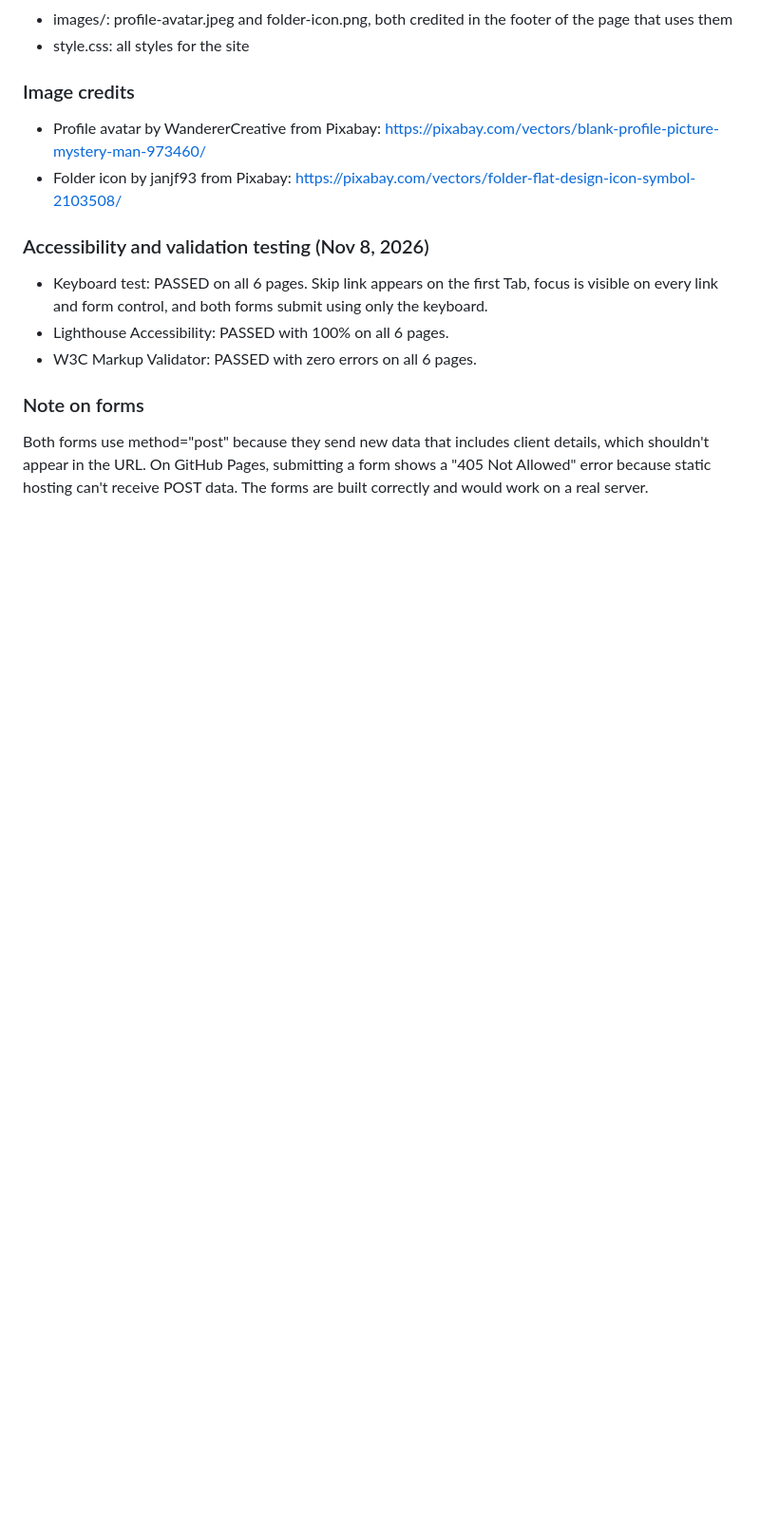
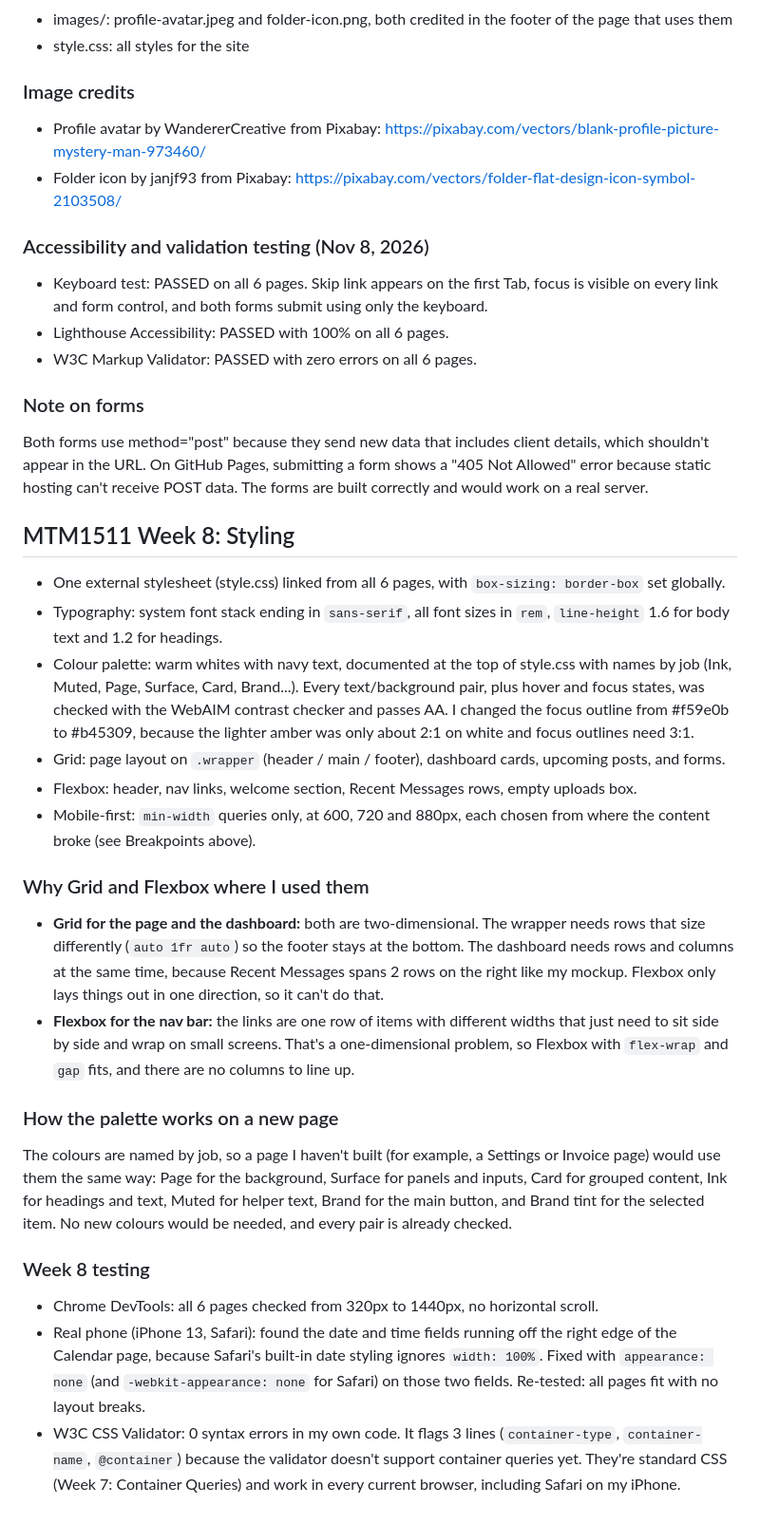
Before and after one commit to shep0199/Daylance, a Markdown page: README.md, the part around one of its changes. Shown at 95% size. GitHub-like rendering; blank space fills up the shorter version.

```diff
--- a/README.md
+++ b/README.md
@@ -65,3 +65,24 @@ A freelancer organizer that keeps schedules, clients, income, content and messag
 
 ### Note on forms
 Both forms use method="post" because they send new data that includes client details, which shouldn't appear in the URL. On GitHub Pages, submitting a form shows a "405 Not Allowed" error because static hosting can't receive POST data. The forms are built correctly and would work on a real server.
+
+## MTM1511 Week 8: Styling
+
+- One external stylesheet (style.css) linked from all 6 pages, with `box-sizing: border-box` set globally.
+- Typography: system font stack ending in `sans-serif`, all font sizes in `rem`, `line-height` 1.6 for body text and 1.2 for headings.
+- Colour palette: warm whites with navy text, documented at the top of style.css with names by job (Ink, Muted, Page, Surface, Card, Brand...). Every text/background pair, plus hover and focus states, was checked with the WebAIM contrast checker and passes AA. I changed the focus outline from #f59e0b to #b45309, because the lighter amber was only about 2:1 on white and focus outlines need 3:1.
+- Grid: page layout on `.wrapper` (header / main / footer), dashboard cards, upcoming posts, and forms.
+- Flexbox: header, nav links, welcome section, Recent Messages rows, empty uploads box.
+- Mobile-first: `min-width` queries only, at 600, 720 and 880px, each chosen from where the content broke (see Breakpoints above).
+
+### Why Grid and Flexbox where I used them
+- **Grid for the page and the dashboard:** both are two-dimensional. The wrapper needs rows that size differently (`auto 1fr auto`) so the footer stays at the bottom. The dashboard needs rows and columns at the same time, because Recent Messages spans 2 rows on the right like my mockup. Flexbox only lays things out in one direction, so it can't do that.
+- **Flexbox for the nav bar:** the links are one row of items with different widths that just need to sit side by side and wrap on small screens. That's a one-dimensional problem, so Flexbox with `flex-wrap` and `gap` fits, and there are no columns to line up.
+
+### How the palette works on a new page
+The colours are named by job, so a page I haven't built (for example, a Settings or Invoice page) would use them the same way: Page for the background, Surface for panels and inputs, Card for grouped content, Ink for headings and text, Muted for helper text, Brand for the main button, and Brand tint for the selected item. No new colours would be needed, and every pair is already checked.
+
+### Week 8 testing
+- Chrome DevTools: all 6 pages checked from 320px to 1440px, no horizontal scroll.
+- Real phone (iPhone 13, Safari): found the date and time fields running off the right edge of the Calendar page, because Safari's built-in date styling ignores `width: 100%`. Fixed with `appearance: none` (and `-webkit-appearance: none` for Safari) on those two fields. Re-tested: all pages fit with no layout breaks.
+- W3C CSS Validator: 0 syntax errors in my own code. It flags 3 lines (`container-type`, `container-name`, `@container`) because the validator doesn't support container queries yet. They're standard CSS (Week 7: Container Queries) and work in every current browser, including Safari on my iPhone.
```
Also changed, not shown: other parts of README.md (+12 -12 lines).
